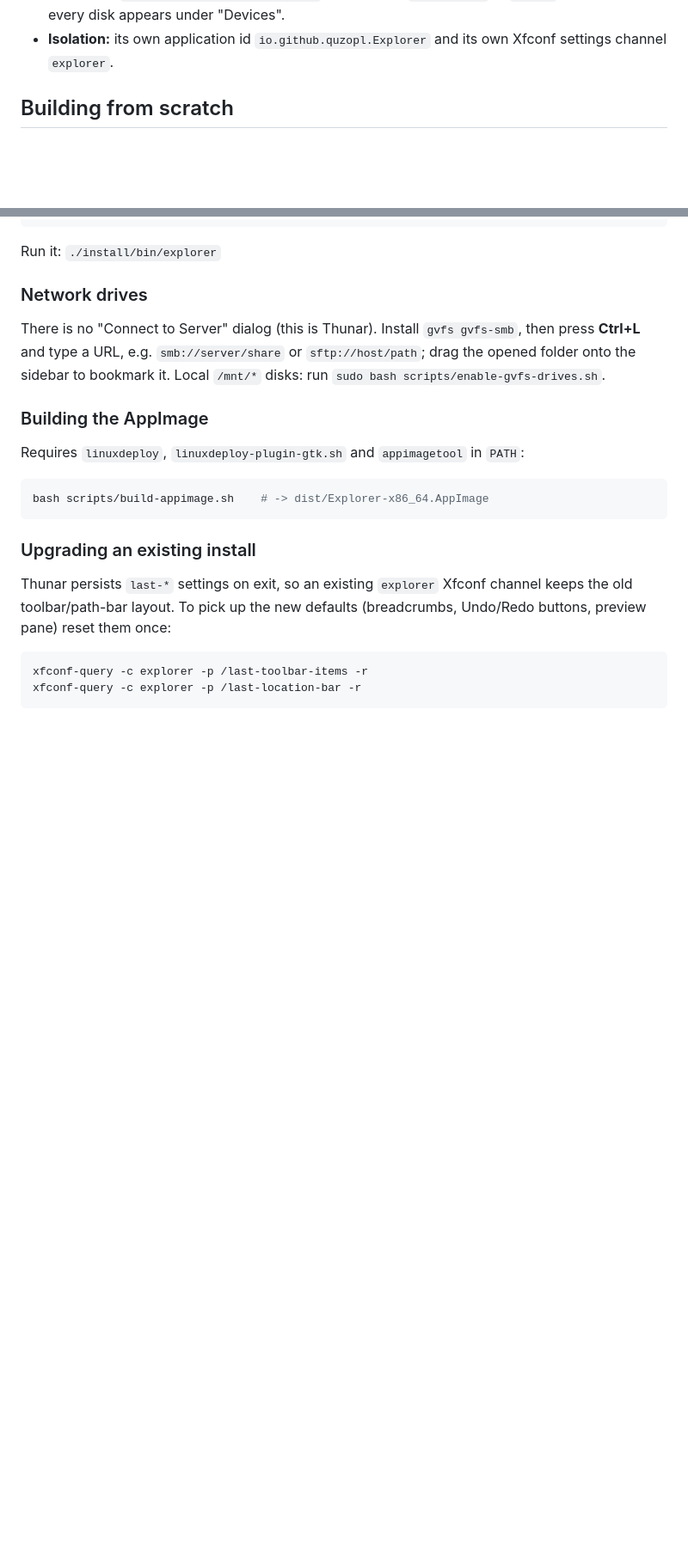
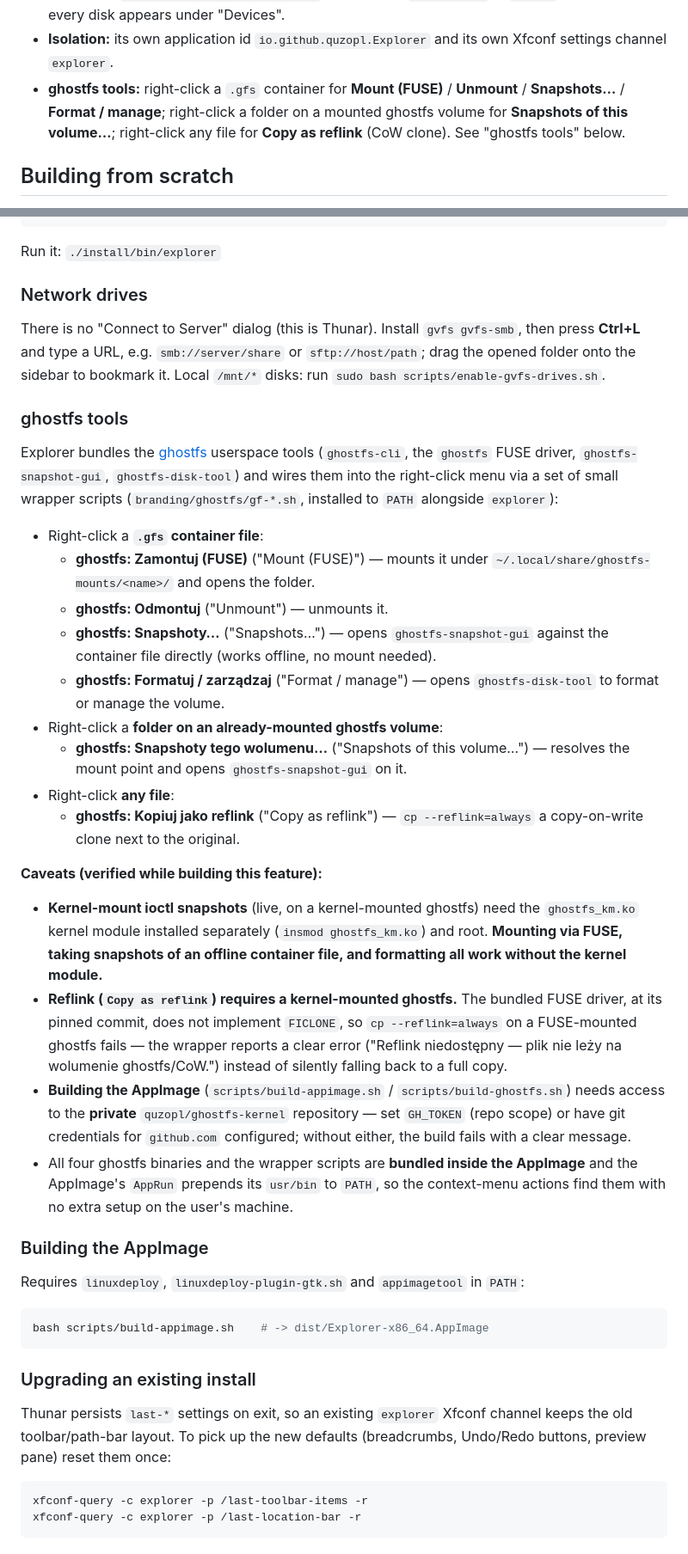
Before and after one commit to quzopl/explorer-thunar, a Markdown page: README.md, 2 parts joined by grey strips. Shown at 86% size. Rendered like a GitHub page; blank space fills up the shorter version.

Commit message:
docs: ghostfs tools in Explorer README; end-to-end verified
Documents the right-click ghostfs actions (Mount/FUSE, Unmount, Snapshots,
Format, Snapshots-of-volume, Copy as reflink), the kernel-module caveat for
online ioctl snapshots, the FUSE-driver FICLONE limitation for reflink, and
the private ghostfs-kernel repo requirement for building the AppImage.

Verified offline end-to-end (format2 -> snapshot -> subvol-list -> subvol-del)
and re-checked all 44 patches apply cleanly on a fresh Thunar 4.20.8 tree.

```diff
--- a/README.md
+++ b/README.md
@@ -74,6 +74,10 @@ preview pane** (`Ctrl+4`) — all on a Windows-style Places/Devices sidebar.
   `/mnt/*` fstab entries so every disk appears under "Devices".
 - **Isolation:** its own application id `io.github.quzopl.Explorer` and its own Xfconf
   settings channel `explorer`.
+- **ghostfs tools:** right-click a `.gfs` container for **Mount (FUSE)** /
+  **Unmount** / **Snapshots…** / **Format / manage**; right-click a folder on a
+  mounted ghostfs volume for **Snapshots of this volume…**; right-click any
+  file for **Copy as reflink** (CoW clone). See "ghostfs tools" below.
 
 ## Building from scratch
 
@@ -107,6 +111,50 @@ There is no "Connect to Server" dialog (this is Thunar). Install `gvfs gvfs-smb`
 then press **Ctrl+L** and type a URL, e.g. `smb://server/share` or
 `sftp://host/path`; drag the opened folder onto the sidebar to bookmark it. Local
 `/mnt/*` disks: run `sudo bash scripts/enable-gvfs-drives.sh`.
+
+### ghostfs tools
+
+Explorer bundles the [ghostfs](https://github.com/quzopl/ghostfs-kernel)
+userspace tools (`ghostfs-cli`, the `ghostfs` FUSE driver,
+`ghostfs-snapshot-gui`, `ghostfs-disk-tool`) and wires them into the
+right-click menu via a set of small wrapper scripts
+(`branding/ghostfs/gf-*.sh`, installed to `PATH` alongside `explorer`):
+
+- Right-click a **`.gfs` container file**:
+  - **ghostfs: Zamontuj (FUSE)** ("Mount (FUSE)") — mounts it under
+    `~/.local/share/ghostfs-mounts/<name>/` and opens the folder.
+  - **ghostfs: Odmontuj** ("Unmount") — unmounts it.
+  - **ghostfs: Snapshoty…** ("Snapshots…") — opens `ghostfs-snapshot-gui`
+    against the container file directly (works offline, no mount needed).
+  - **ghostfs: Formatuj / zarządzaj** ("Format / manage") — opens
+    `ghostfs-disk-tool` to format or manage the volume.
+- Right-click a **folder on an already-mounted ghostfs volume**:
+  - **ghostfs: Snapshoty tego wolumenu…** ("Snapshots of this volume…") —
+    resolves the mount point and opens `ghostfs-snapshot-gui` on it.
+- Right-click **any file**:
+  - **ghostfs: Kopiuj jako reflink** ("Copy as reflink") — `cp --reflink=always`
+    a copy-on-write clone next to the original.
+
+**Caveats (verified while building this feature):**
+
+- **Kernel-mount ioctl snapshots** (live, on a kernel-mounted ghostfs) need the
+  `ghostfs_km.ko` kernel module installed separately (`insmod ghostfs_km.ko`)
+  and root. **Mounting via FUSE, taking snapshots of an offline container
+  file, and formatting all work without the kernel module.**
+- **Reflink (`Copy as reflink`) requires a kernel-mounted ghostfs.** The
+  bundled FUSE driver, at its pinned commit, does not implement `FICLONE`, so
+  `cp --reflink=always` on a FUSE-mounted ghostfs fails — the wrapper reports
+  a clear error ("Reflink niedostępny — plik nie leży na wolumenie
+  ghostfs/CoW.") instead of silently falling back to a full copy.
+- **Building the AppImage** (`scripts/build-appimage.sh` /
+  `scripts/build-ghostfs.sh`) needs access to the **private**
+  `quzopl/ghostfs-kernel` repository — set `GH_TOKEN` (repo scope) or have git
+  credentials for `github.com` configured; without either, the build fails
+  with a clear message.
+- All four ghostfs binaries and the wrapper scripts are **bundled inside the
+  AppImage** and the AppImage's `AppRun` prepends its `usr/bin` to `PATH`, so
+  the context-menu actions find them with no extra setup on the user's
+  machine.
 
 ### Building the AppImage
 
```
